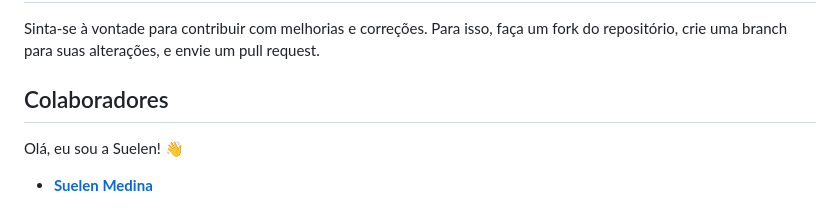
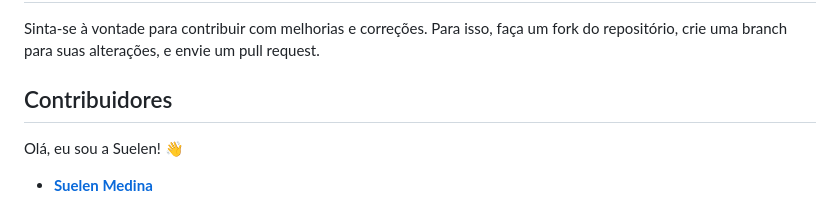
Before and after one commit to suelenmedinape/projeto-JSF, a Markdown page: README.md, the part around the change. Drawn GitHub-style.

```diff
--- a/README.md
+++ b/README.md
@@ -42,7 +42,7 @@ Este projeto está licenciado sob a licença MIT.
 ## Contribuição
 Sinta-se à vontade para contribuir com melhorias e correções. Para isso, faça um fork do repositório, crie uma branch para suas alterações, e envie um pull request.
 
-## Colaboradores
+## Contribuidores
 Olá, eu sou a Suelen! 👋
 - **[Suelen Medina](https://github.com/suelenmedinape)**
 
```
